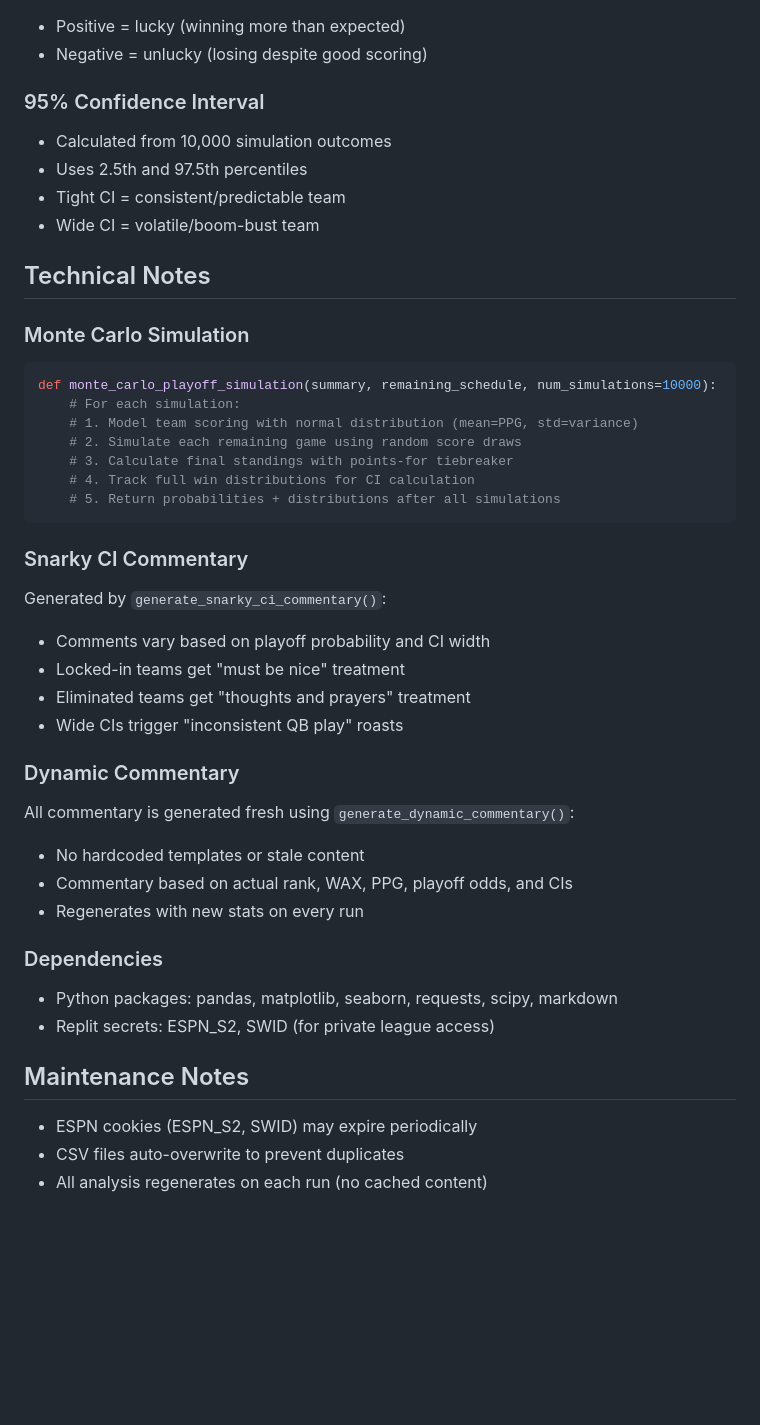
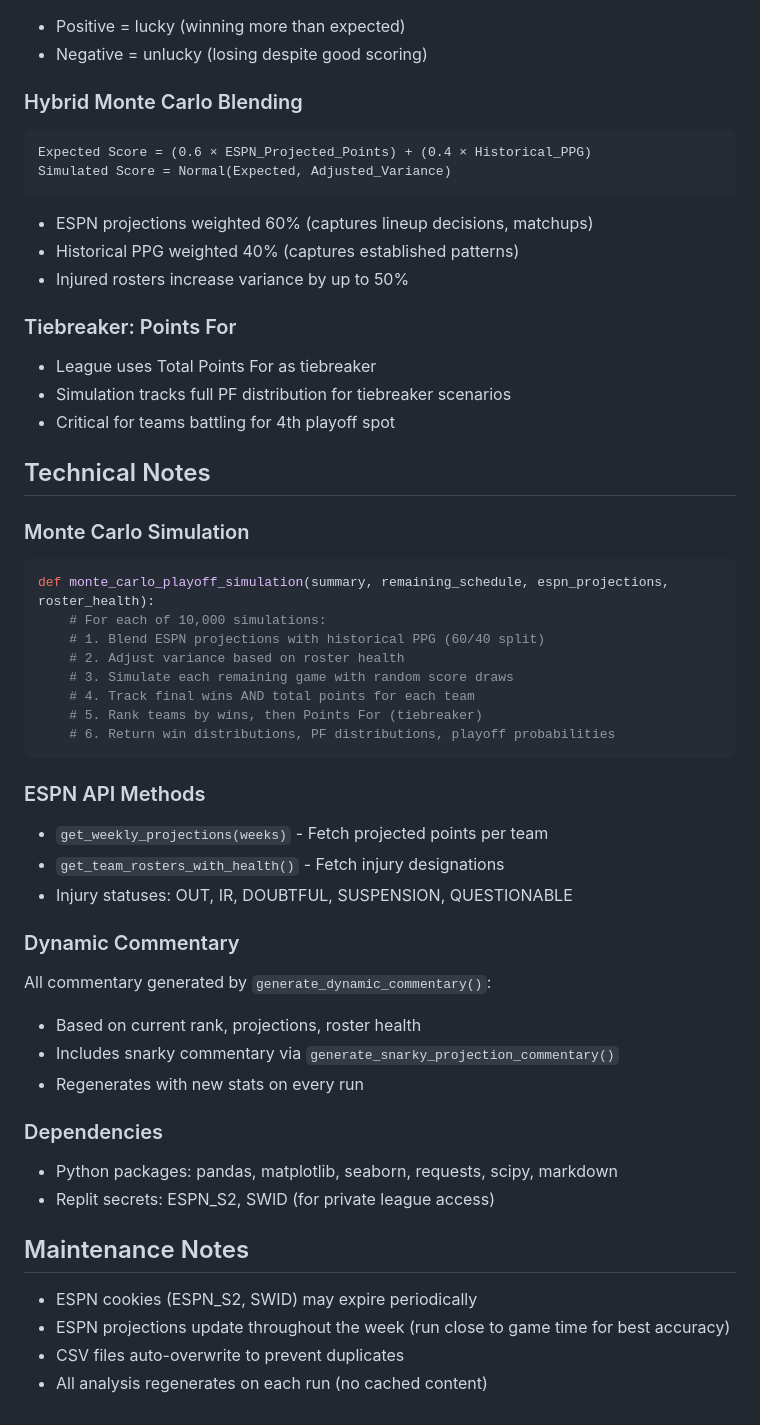
Before and after one commit to themp731/Skattebot, a Markdown page: replit.md, the part around one of its changes. Drawn GitHub-style; blank space fills up the shorter version.

````diff
--- a/replit.md
+++ b/replit.md
@@ -112,36 +112,43 @@ python md_to_html.py
 - Positive = lucky (winning more than expected)
 - Negative = unlucky (losing despite good scoring)
 
-### 95% Confidence Interval
-- Calculated from 10,000 simulation outcomes
-- Uses 2.5th and 97.5th percentiles
-- Tight CI = consistent/predictable team
-- Wide CI = volatile/boom-bust team
+### Hybrid Monte Carlo Blending
+```
+Expected Score = (0.6 × ESPN_Projected_Points) + (0.4 × Historical_PPG)
+Simulated Score = Normal(Expected, Adjusted_Variance)
+```
+- ESPN projections weighted 60% (captures lineup decisions, matchups)
+- Historical PPG weighted 40% (captures established patterns)
+- Injured rosters increase variance by up to 50%
+
+### Tiebreaker: Points For
+- League uses Total Points For as tiebreaker
+- Simulation tracks full PF distribution for tiebreaker scenarios
+- Critical for teams battling for 4th playoff spot
 
 ## Technical Notes
 
 ### Monte Carlo Simulation
 ```python
-def monte_carlo_playoff_simulation(summary, remaining_schedule, num_simulations=10000):
-    # For each simulation:
-    # 1. Model team scoring with normal distribution (mean=PPG, std=variance)
-    # 2. Simulate each remaining game using random score draws
-    # 3. Calculate final standings with points-for tiebreaker
-    # 4. Track full win distributions for CI calculation
-    # 5. Return probabilities + distributions after all simulations
+def monte_carlo_playoff_simulation(summary, remaining_schedule, espn_projections, roster_health):
+    # For each of 10,000 simulations:
+    # 1. Blend ESPN projections with historical PPG (60/40 split)
+    # 2. Adjust variance based on roster health
+    # 3. Simulate each remaining game with random score draws
+    # 4. Track final wins AND total points for each team
+    # 5. Rank teams by wins, then Points For (tiebreaker)
+    # 6. Return win distributions, PF distributions, playoff probabilities
 ```
 
-### Snarky CI Commentary
-Generated by `generate_snarky_ci_commentary()`:
-- Comments vary based on playoff probability and CI width
-- Locked-in teams get "must be nice" treatment
-- Eliminated teams get "thoughts and prayers" treatment
-- Wide CIs trigger "inconsistent QB play" roasts
+### ESPN API Methods
+- `get_weekly_projections(weeks)` - Fetch projected points per team
+- `get_team_rosters_with_health()` - Fetch injury designations
+- Injury statuses: OUT, IR, DOUBTFUL, SUSPENSION, QUESTIONABLE
 
 ### Dynamic Commentary
-All commentary is generated fresh using `generate_dynamic_commentary()`:
-- No hardcoded templates or stale content
-- Commentary based on actual rank, WAX, PPG, playoff odds, and CIs
+All commentary generated by `generate_dynamic_commentary()`:
+- Based on current rank, projections, roster health
+- Includes snarky commentary via `generate_snarky_projection_commentary()`
 - Regenerates with new stats on every run
 
 ### Dependencies
@@ -150,5 +157,6 @@ All commentary is generated fresh using `generate_dynamic_commentary()`:
 
 ## Maintenance Notes
 - ESPN cookies (ESPN_S2, SWID) may expire periodically
+- ESPN projections update throughout the week (run close to game time for best accuracy)
 - CSV files auto-overwrite to prevent duplicates
 - All analysis regenerates on each run (no cached content)
````
Also changed, not shown: other parts of replit.md (+29 -29 lines).
